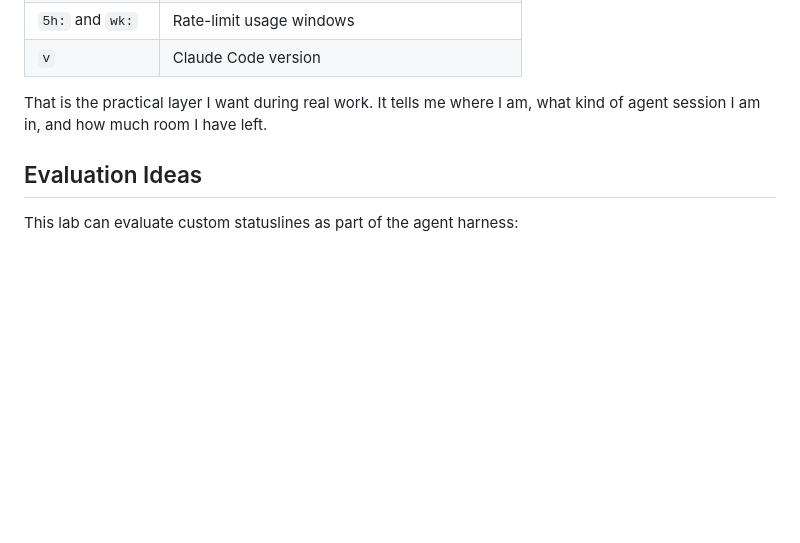
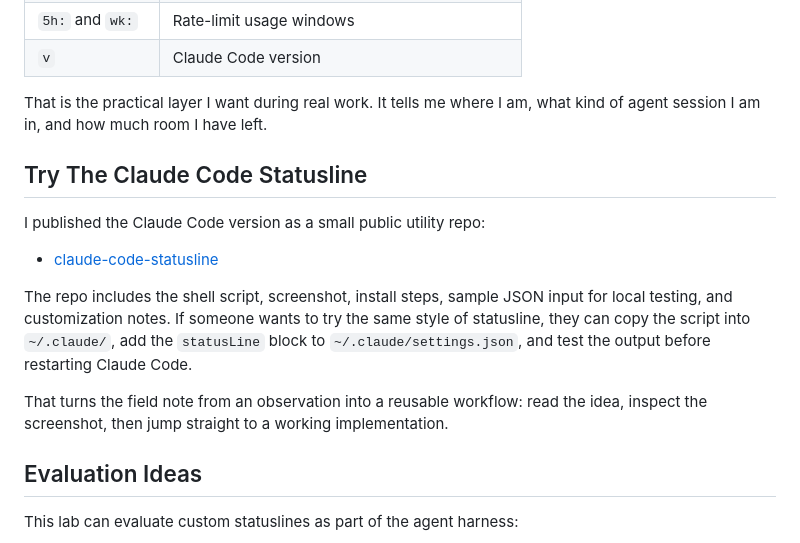
Before and after one commit to disbitski/real-world-ai-lab, a Markdown page: field-notes/2026-06-23-custom-agent-statuslines.md, the part around the change. Rendered like a GitHub page; blank space fills up the shorter version.

Commit message:
Link statusline utility from field note

```diff
--- a/field-notes/2026-06-23-custom-agent-statuslines.md
+++ b/field-notes/2026-06-23-custom-agent-statuslines.md
@@ -137,6 +137,22 @@ The Claude Code script I built displays:
 That is the practical layer I want during real work. It tells me where I am,
 what kind of agent session I am in, and how much room I have left.
 
+## Try The Claude Code Statusline
+
+I published the Claude Code version as a small public utility repo:
+
+- [claude-code-statusline](https://github.com/disbitski/claude-code-statusline)
+
+The repo includes the shell script, screenshot, install steps, sample JSON input
+for local testing, and customization notes. If someone wants to try the same
+style of statusline, they can copy the script into `~/.claude/`, add the
+`statusLine` block to `~/.claude/settings.json`, and test the output before
+restarting Claude Code.
+
+That turns the field note from an observation into a reusable workflow: read
+the idea, inspect the screenshot, then jump straight to a working
+implementation.
+
 ## Evaluation Ideas
 
 This lab can evaluate custom statuslines as part of the agent harness:
```
